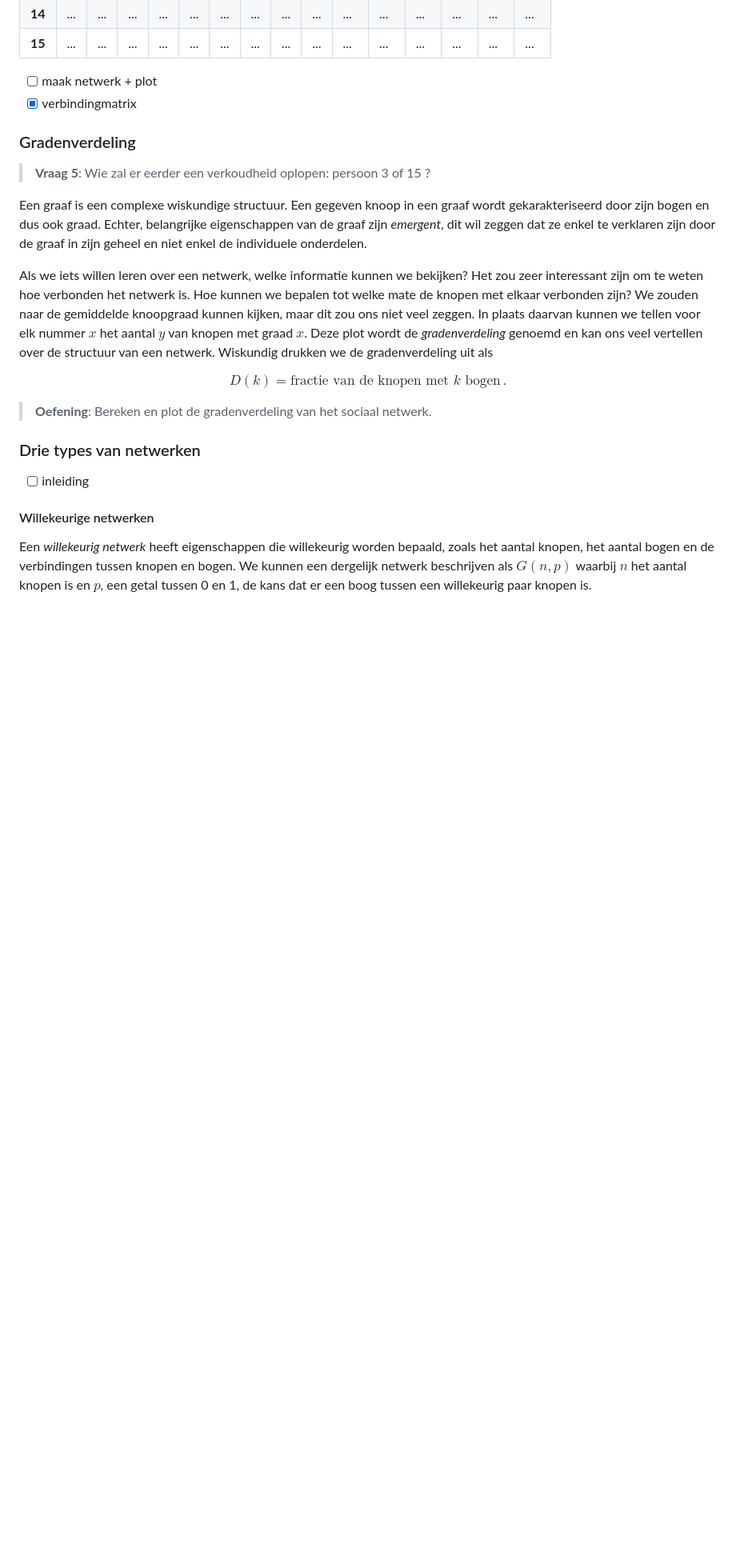
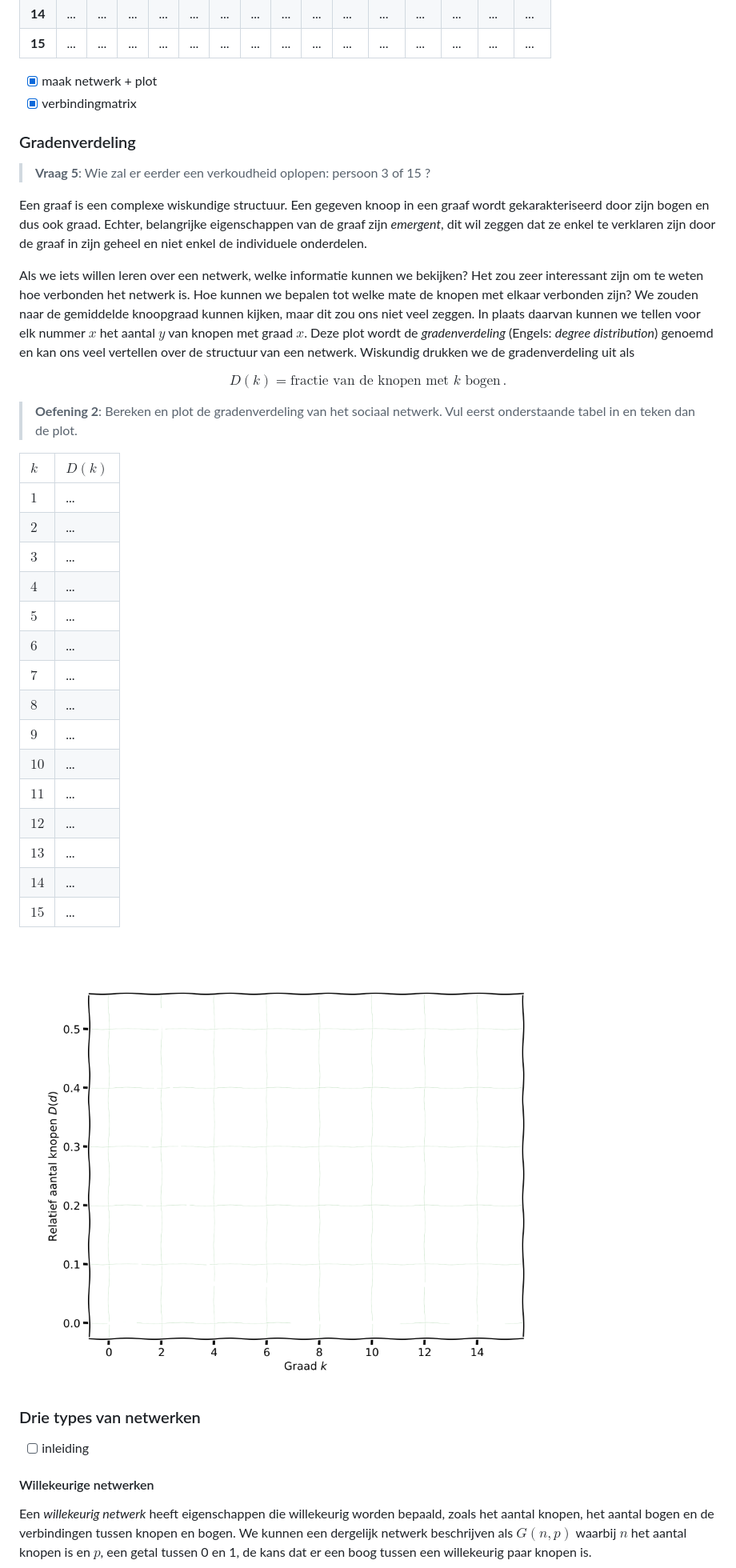
Before and after one commit to MichielStock/Biowiskundedagen, a Markdown page: notas/ziekteverspeiding.md, the part around the change. Shown: that part at 80% size. Drawn GitHub-style; pictures changed too: figuren/gradenverdelingenleeg.png (added); blank space fills up the shorter version.

Commit message:
:pencil2: oefening graden

```diff
--- a/notas/ziekteverspeiding.md
+++ b/notas/ziekteverspeiding.md
@@ -133,7 +133,7 @@ Het sociaal netwerk dat we beschouwen wordt weergegeven in onderstaande figuur.
 | **14** | ... | ... | ... | ... | ... | ... | ... | ... | ... | ... | ... | ... | ... | ... | ... |
 | **15** | ... | ... | ... | ... | ... | ... | ... | ... | ... | ... | ... | ... | ... | ... | ... |
 
-- [ ] maak netwerk + plot
+- [x] maak netwerk + plot
 - [x] verbindingmatrix
 
 ### Gradenverdeling
@@ -142,13 +142,33 @@ Het sociaal netwerk dat we beschouwen wordt weergegeven in onderstaande figuur.
 
 Een graaf is een complexe wiskundige structuur. Een gegeven knoop in een graaf wordt gekarakteriseerd door zijn bogen en dus ook graad. Echter, belangrijke eigenschappen van de graaf zijn *emergent*, dit wil zeggen dat ze enkel te verklaren zijn door de graaf in zijn geheel en niet enkel de individuele onderdelen.
 
-Als we iets willen leren over een netwerk, welke informatie kunnen we bekijken? Het zou zeer interessant zijn om te weten hoe verbonden het netwerk is. Hoe kunnen we bepalen tot welke mate de knopen met elkaar verbonden zijn? We zouden naar de gemiddelde knoopgraad kunnen kijken, maar dit zou ons niet veel zeggen. In plaats daarvan kunnen we tellen voor elk nummer $x$ het aantal $y$ van knopen met graad $x$. Deze plot wordt de *gradenverdeling* genoemd en kan ons veel vertellen over de structuur van een netwerk. Wiskundig drukken we de gradenverdeling uit als
+Als we iets willen leren over een netwerk, welke informatie kunnen we bekijken? Het zou zeer interessant zijn om te weten hoe verbonden het netwerk is. Hoe kunnen we bepalen tot welke mate de knopen met elkaar verbonden zijn? We zouden naar de gemiddelde knoopgraad kunnen kijken, maar dit zou ons niet veel zeggen. In plaats daarvan kunnen we tellen voor elk nummer $x$ het aantal $y$ van knopen met graad $x$. Deze plot wordt de *gradenverdeling*  (Engels: *degree distribution*) genoemd en kan ons veel vertellen over de structuur van een netwerk. Wiskundig drukken we de gradenverdeling uit als
 
 $$
 D(k)=\text{fractie van de knopen met $k$ bogen}\,.
 $$
 
-> **Oefening**: Bereken en plot de gradenverdeling van het sociaal netwerk.
+> **Oefening 2**: Bereken en plot de gradenverdeling van het sociaal netwerk. Vul eerst onderstaande tabel in en teken dan de plot.
+
+| $k$ | $D(k)$ |
+|:--|:--|
+| $1$ | ... |
+| $2$ | ... |
+| $3$ | ... |
+| $4$ | ... |
+| $5$ | ... |
+| $6$ | ... |
+| $7$ | ... |
+| $8$ | ... |
+| $9$ | ... |
+| $10$ | ... |
+| $11$ | ... |
+| $12$ | ... |
+| $13$ | ... |
+| $14$ | ... |
+| $15$ | ... |
+
+![](../figuren/gradenverdelingenleeg.png)
 
 ### Drie types van netwerken
 
```
Also changed, not shown: figuren/gradenverdelingen.png, 1 other file.
